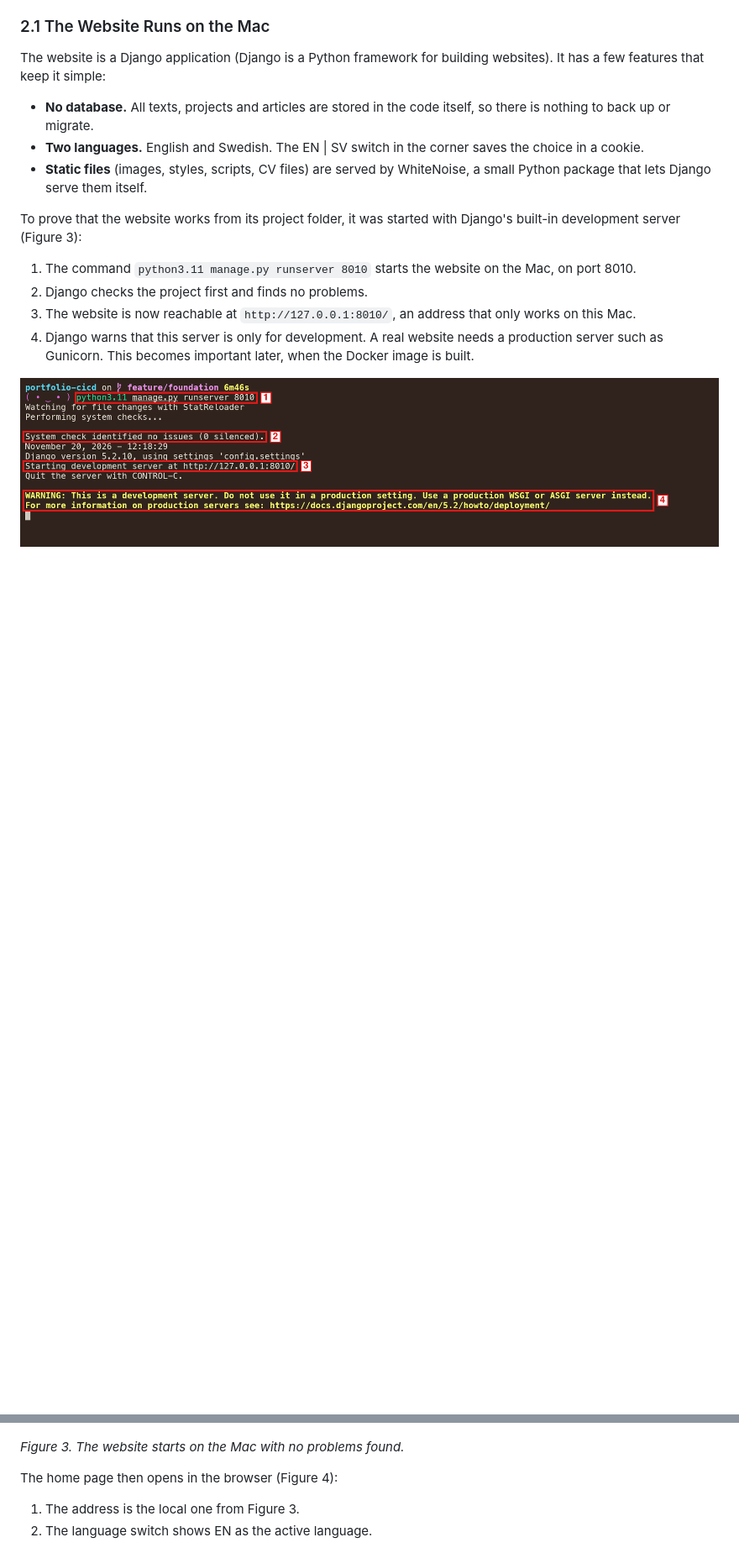
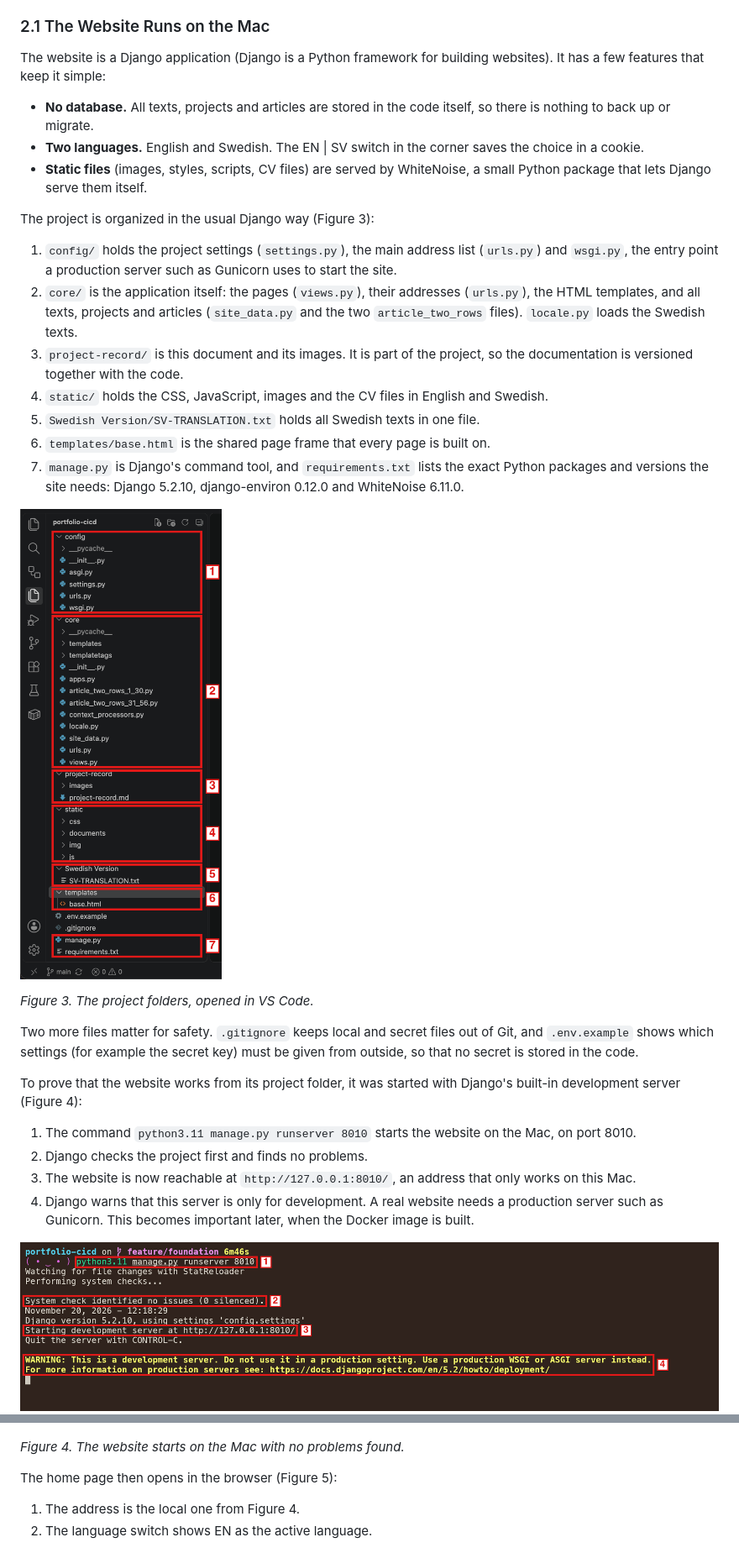
Before and after one commit to SamKian0007/portfolio-cicd, a Markdown page: project-record/project-record.md, 2 parts joined by grey strips. Shown at 84% size. Drawn GitHub-style; pictures changed too: project-record/images/vscode-project-structure.png (added); blank space fills up the shorter version.

Commit message:
docs: explain the project scope and structure

```diff
--- a/project-record/project-record.md
+++ b/project-record/project-record.md
@@ -73,7 +75,23 @@ The website is a Django application (Django is a Python framework for building w
 - **Two languages.** English and Swedish. The EN | SV switch in the corner saves the choice in a cookie.
 - **Static files** (images, styles, scripts, CV files) are served by WhiteNoise, a small Python package that lets Django serve them itself.
 
-To prove that the website works from its project folder, it was started with Django's built-in development server (Figure 3):
+The project is organized in the usual Django way (Figure 3):
+
+1. `config/` holds the project settings (`settings.py`), the main address list (`urls.py`) and `wsgi.py`, the entry point a production server such as Gunicorn uses to start the site.
+2. `core/` is the application itself: the pages (`views.py`), their addresses (`urls.py`), the HTML templates, and all texts, projects and articles (`site_data.py` and the two `article_two_rows` files). `locale.py` loads the Swedish texts.
+3. `project-record/` is this document and its images. It is part of the project, so the documentation is versioned together with the code.
+4. `static/` holds the CSS, JavaScript, images and the CV files in English and Swedish.
+5. `Swedish Version/SV-TRANSLATION.txt` holds all Swedish texts in one file.
+6. `templates/base.html` is the shared page frame that every page is built on.
+7. `manage.py` is Django's command tool, and `requirements.txt` lists the exact Python packages and versions the site needs: Django 5.2.10, django-environ 0.12.0 and WhiteNoise 6.11.0.
+
+![Project structure in VS Code](images/vscode-project-structure.png)
+
+*Figure 3. The project folders, opened in VS Code.*
+
+Two more files matter for safety. `.gitignore` keeps local and secret files out of Git, and `.env.example` shows which settings (for example the secret key) must be given from outside, so that no secret is stored in the code.
+
+To prove that the website works from its project folder, it was started with Django's built-in development server (Figure 4):
 
 1. The command `python3.11 manage.py runserver 8010` starts the website on the Mac, on port 8010.
 2. Django checks the project first and finds no problems.
@@ -82,11 +100,11 @@ To prove that the website works from its project folder, it was started with Dja
 
 ![Terminal with the Django development server running](images/local-run-terminal.png)
 
-*Figure 3. The website starts on the Mac with no problems found.*
+*Figure 4. The website starts on the Mac with no problems found.*
 
-The home page then opens in the browser (Figure 4):
+The home page then opens in the browser (Figure 5):
 
-1. The address is the local one from Figure 3.
+1. The address is the local one from Figure 4.
 2. The language switch shows EN as the active language.
 
 ![Home page in English on the local server](images/local-run-home-en.png)
```
Also changed, not shown: other parts of project-record/project-record.md (+11 -9 lines).
